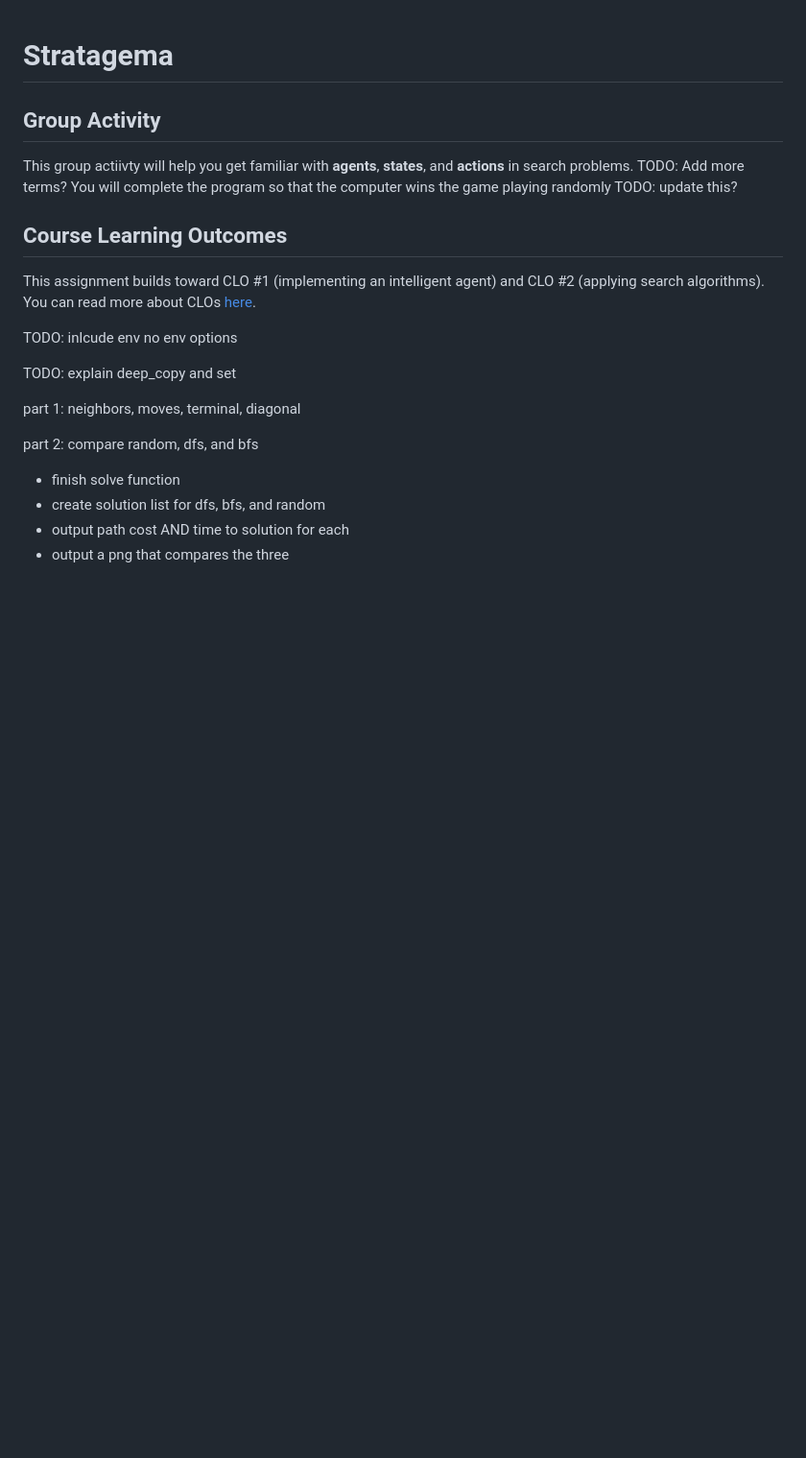
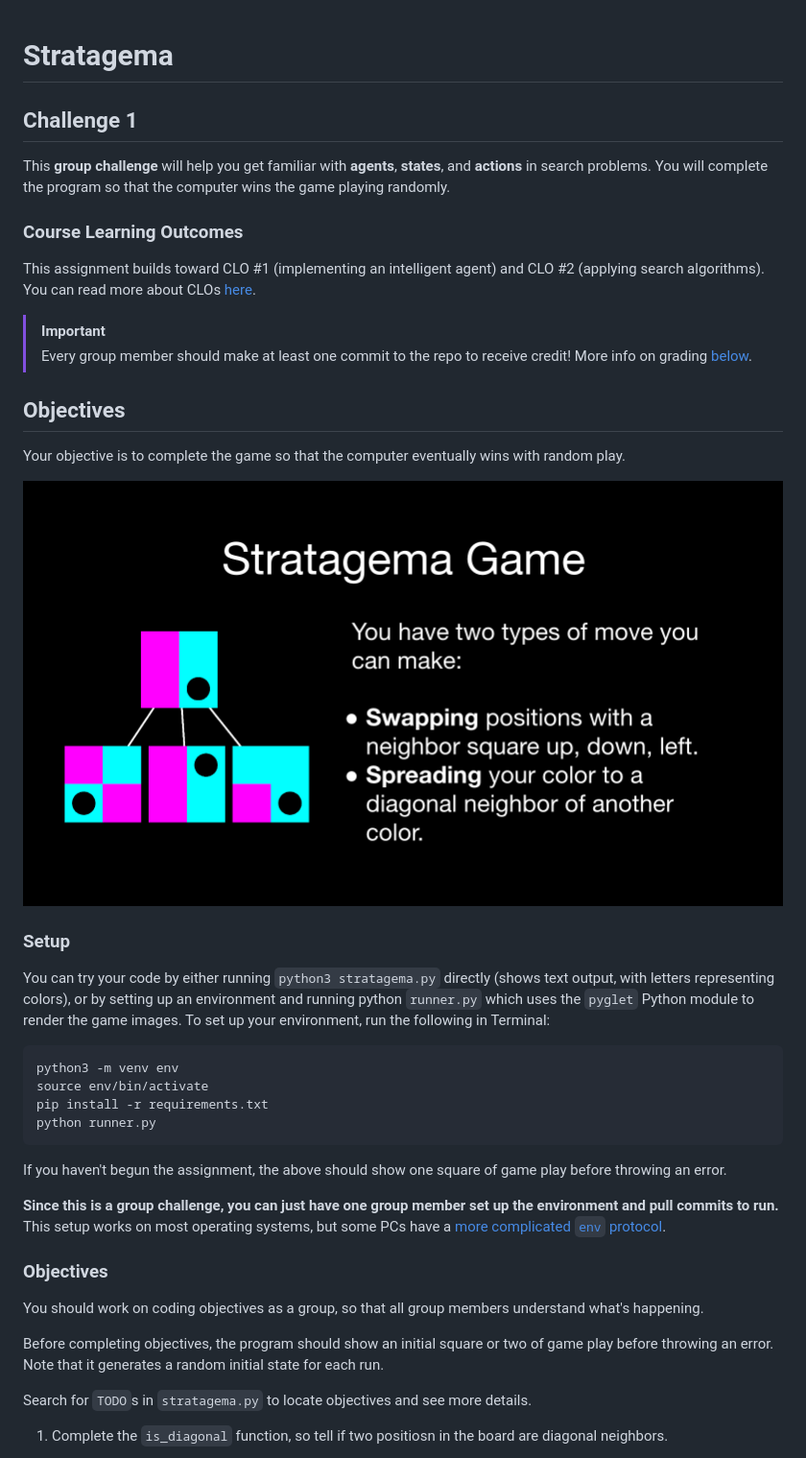
Before and after one commit to howshekilledit/stratagema, a Markdown page: README.md, the part around the change printed below. Shown: that part at 96% size. GitHub-like rendering; pictures changed too: image-20240828100909945.png (added); blank space fills up the shorter version.

Commit message:
readme pretty done

````diff
--- a/README.md
+++ b/README.md
@@ -1,24 +1,44 @@
 # Stratagema
-## Group Activity
+## Challenge 1
 
-This group actiivty will help you get familiar with **agents**, **states**, and **actions** in search problems. TODO: Add more terms? You will complete the program so that the computer wins the game playing randomly TODO: update this?
+This **group challenge** will help you get familiar with **agents**, **states**, and **actions** in search problems. You will complete the program so that the computer wins the game playing randomly.
 
-## Course Learning Outcomes
+### Course Learning Outcomes
 
 This assignment builds toward CLO #1 (implementing an intelligent agent) and CLO #2 (applying search algorithms). You can read more about CLOs [here](https://github.com/allegheny-college-cmpsc-303-fall-2024/course-materials/blob/main/README.md#course-learning-outcomes).
 
+> [!IMPORTANT]
+>
+> Every group member should make at least one commit to the repo to receive credit! More info on grading [below](#grading).
 
+## Objectives
 
+Your objective is to complete the game so that the computer eventually wins with random play.
 
-TODO: inlcude env no env options
+![image-20240828100909945](image-20240828100909945.png)
 
-TODO: explain deep_copy and set
+### Setup
 
-part 1: neighbors, moves, terminal, diagonal
+You can try your code by either running `python3 stratagema.py` directly (shows text output, with letters representing colors), or by setting up an environment and running python `runner.py` which uses the `pyglet` Python module to render the game images. To set up your environment, run the following in Terminal:
 
-part 2: compare random, dfs, and bfs
+```
+python3 -m venv env
+source env/bin/activate
+pip install -r requirements.txt
+python runner.py
+```
 
-- finish solve function
-- create solution list for dfs, bfs, and random
-- output path cost AND time to solution for each
-- output a png that compares the three
+If you haven't begun the assignment, the above should show one square of game play before throwing an error.
+
+**Since this is a group challenge, you can just have one group member set up the environment and pull commits to run.** This setup works on most operating systems, but some PCs have a [more complicated `env` protocol](https://docs.python.org/3/library/venv.html).
+
+### Objectives
+
+You should work on coding objectives as a group, so that all group members understand what's happening.
+
+Before completing objectives, the program should show an initial square or two of game play before throwing an error. Note that it generates a random initial state for each run.
+
+Search for `TODO`s in `stratagema.py` to locate objectives and see more details.
+
+1. Complete the `is_diagonal` function, so tell if two positiosn in the board are diagonal neighbors.
+
````
Also changed, not shown: other parts of README.md (+30 -0 lines), assets/image-20240828093553079.png (added), 2 other files.
